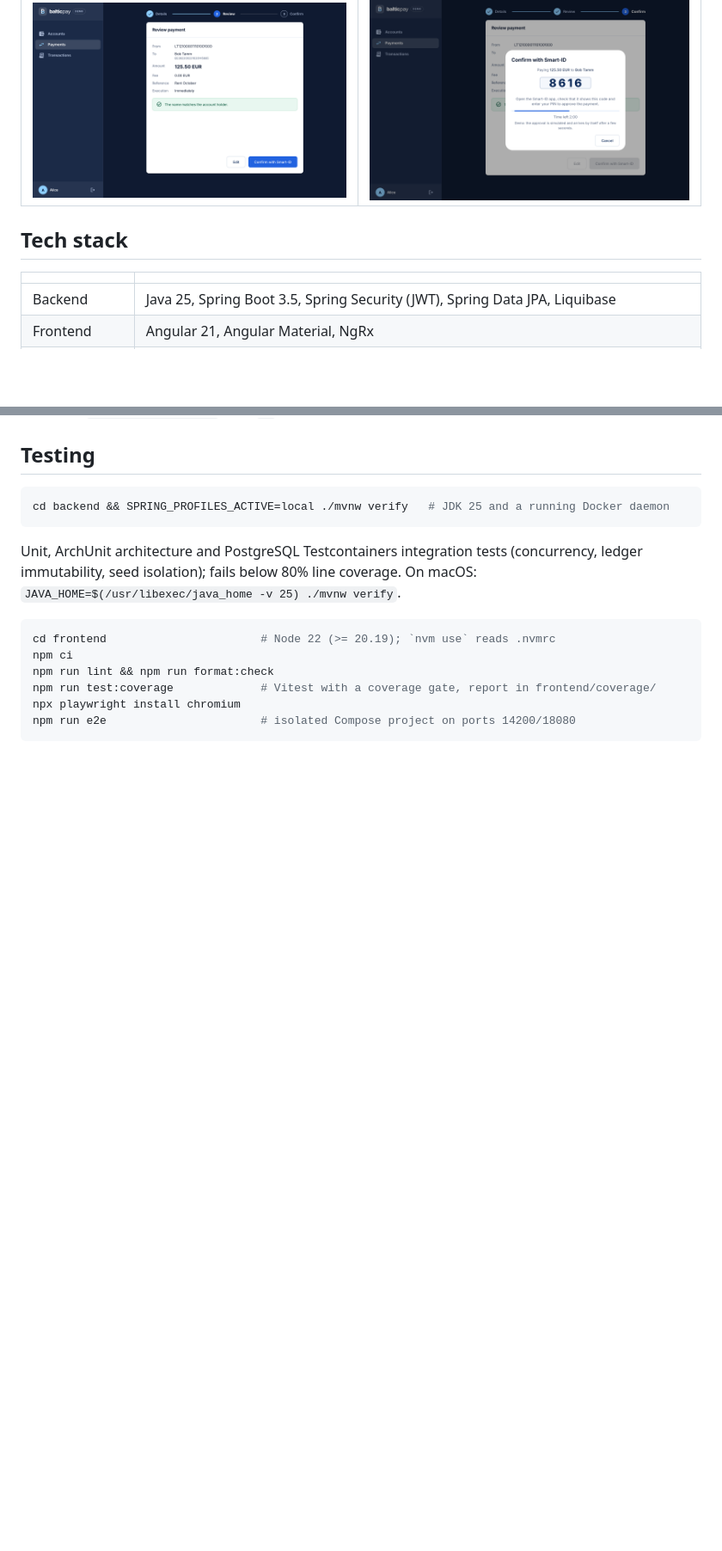
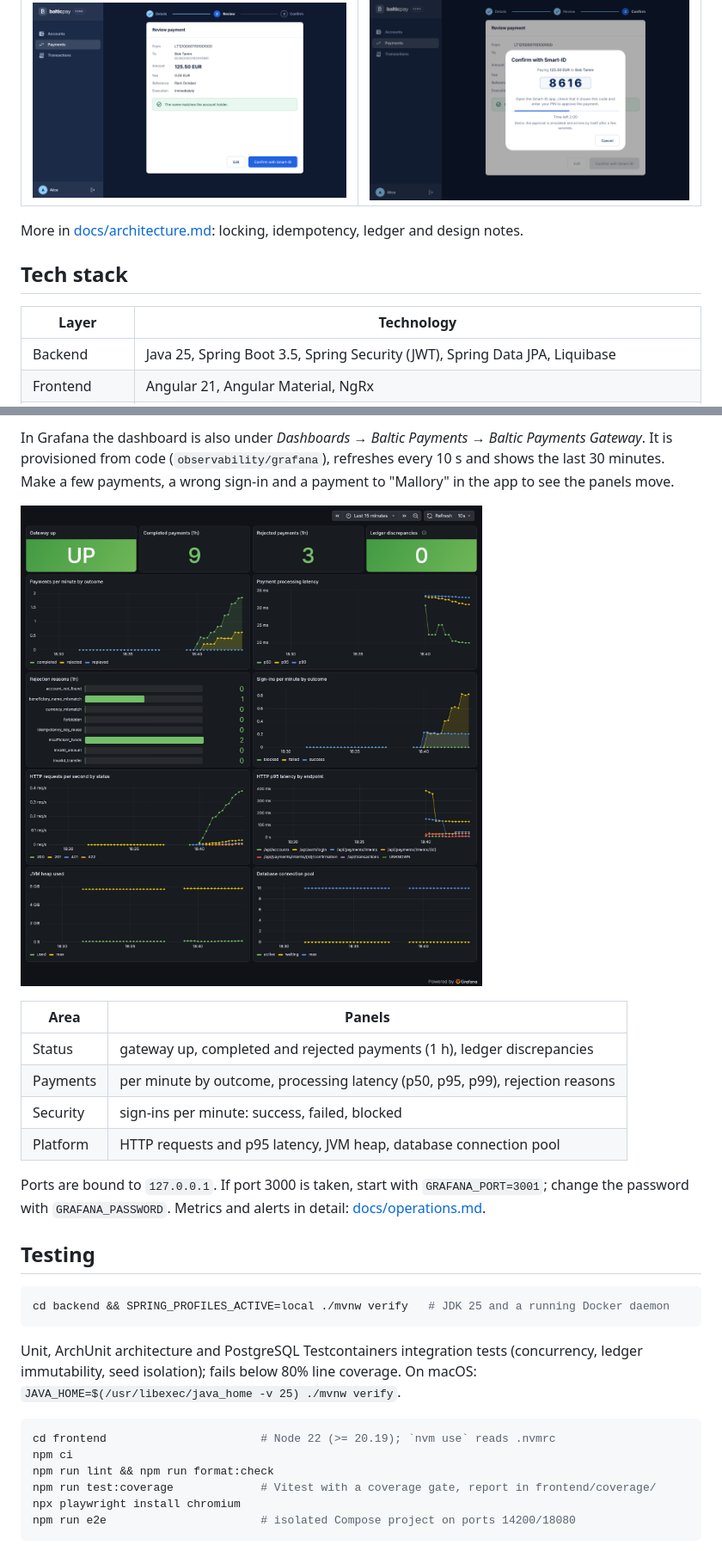
Before and after one commit to katlinteern/baltic-payments-mini-gateway, a Markdown page: README.md, 2 parts joined by grey strips. Shown at 86% size. GitHub-like rendering; pictures changed too: docs/screenshots/grafana.png (added); blank space fills up the shorter version.

Commit message:
docs(readme): add payment flow diagram, demo accounts and Grafana guide

```diff
--- a/README.md
+++ b/README.md
@@ -21,9 +44,11 @@ double-entry ledger, so a payment stays correct under concurrency, retries and a
 |---|---|
 | ![Review](docs/screenshots/payment-review.png) | ![Smart-ID](docs/screenshots/smart-id.png) |
 
+More in [docs/architecture.md](docs/architecture.md): locking, idempotency, ledger and design notes.
+
 ## Tech stack
 
-| | |
+| Layer | Technology |
 |---|---|
 | Backend | Java 25, Spring Boot 3.5, Spring Security (JWT), Spring Data JPA, Liquibase |
 | Frontend | Angular 21, Angular Material, NgRx |
@@ -62,3 +109,18 @@ Stop with `docker compose down`; add `-v` to delete the database data.
+In Grafana the dashboard is also under *Dashboards → Baltic Payments → Baltic Payments Gateway*. It is provisioned from
+code (`observability/grafana`), refreshes every 10 s and shows the last 30 minutes. Make a few payments, a wrong sign-in
+and a payment to "Mallory" in the app to see the panels move.
+
+![Grafana](docs/screenshots/grafana.png)
+
+| Area | Panels |
+|---|---|
+| Status | gateway up, completed and rejected payments (1 h), ledger discrepancies |
+| Payments | per minute by outcome, processing latency (p50, p95, p99), rejection reasons |
+| Security | sign-ins per minute: success, failed, blocked |
+| Platform | HTTP requests and p95 latency, JVM heap, database connection pool |
+
+Ports are bound to `127.0.0.1`. If port 3000 is taken, start with `GRAFANA_PORT=3001`; change the password with
+`GRAFANA_PASSWORD`. Metrics and alerts in detail: [docs/operations.md](docs/operations.md#monitoring-optional).
 
 ## Testing
 
```
Also changed, not shown: other parts of README.md (+50 -5 lines), docs/operations.md (+2 -2 lines).
